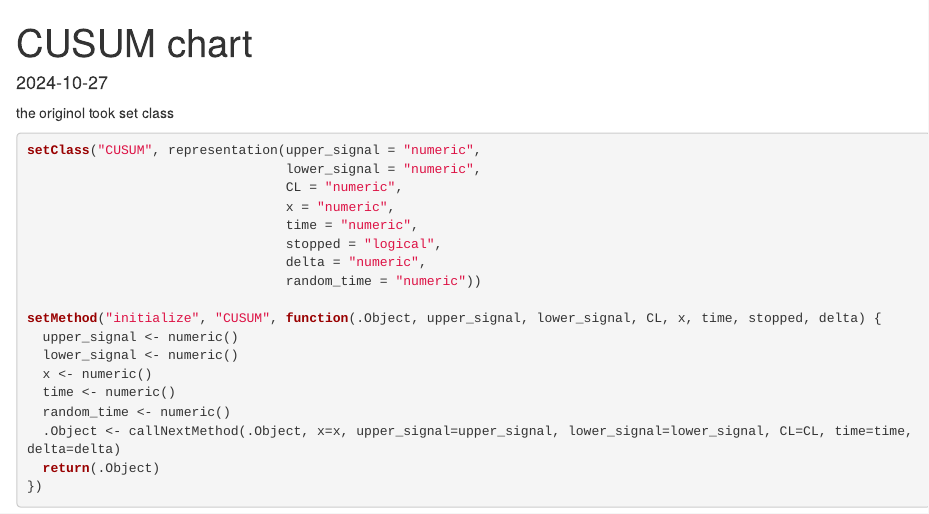
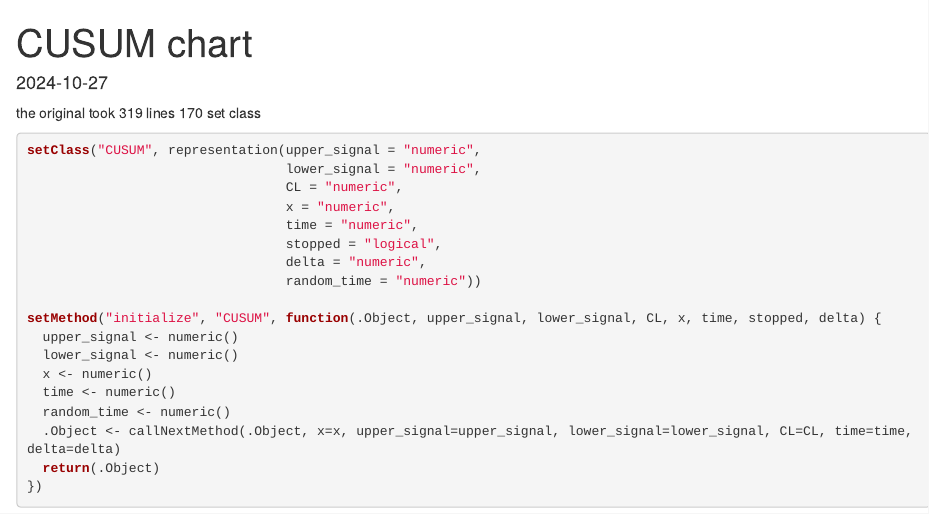
Before and after one commit to Jacob-J-Richards/CUSUM_Function_Simulation, an R Markdown document (CuSum.Rmd): the page in a window 1100 px wide, from its top. Rendered offline with R 4.5, knitr and Pandoc, with nearby package versions; some code elsewhere in the file could not run offline.

Commit message:
Update CuSum.Rmd

````diff
--- a/CuSum.Rmd
+++ b/CuSum.Rmd
@@ -3,7 +3,7 @@ title: "CUSUM chart"
 output: html_document
 date: "2024-10-27"
 ---
-the originol took
+the original took 319 lines 170
 set class
 ```{r}
 setClass("CUSUM", representation(upper_signal = "numeric",
````
